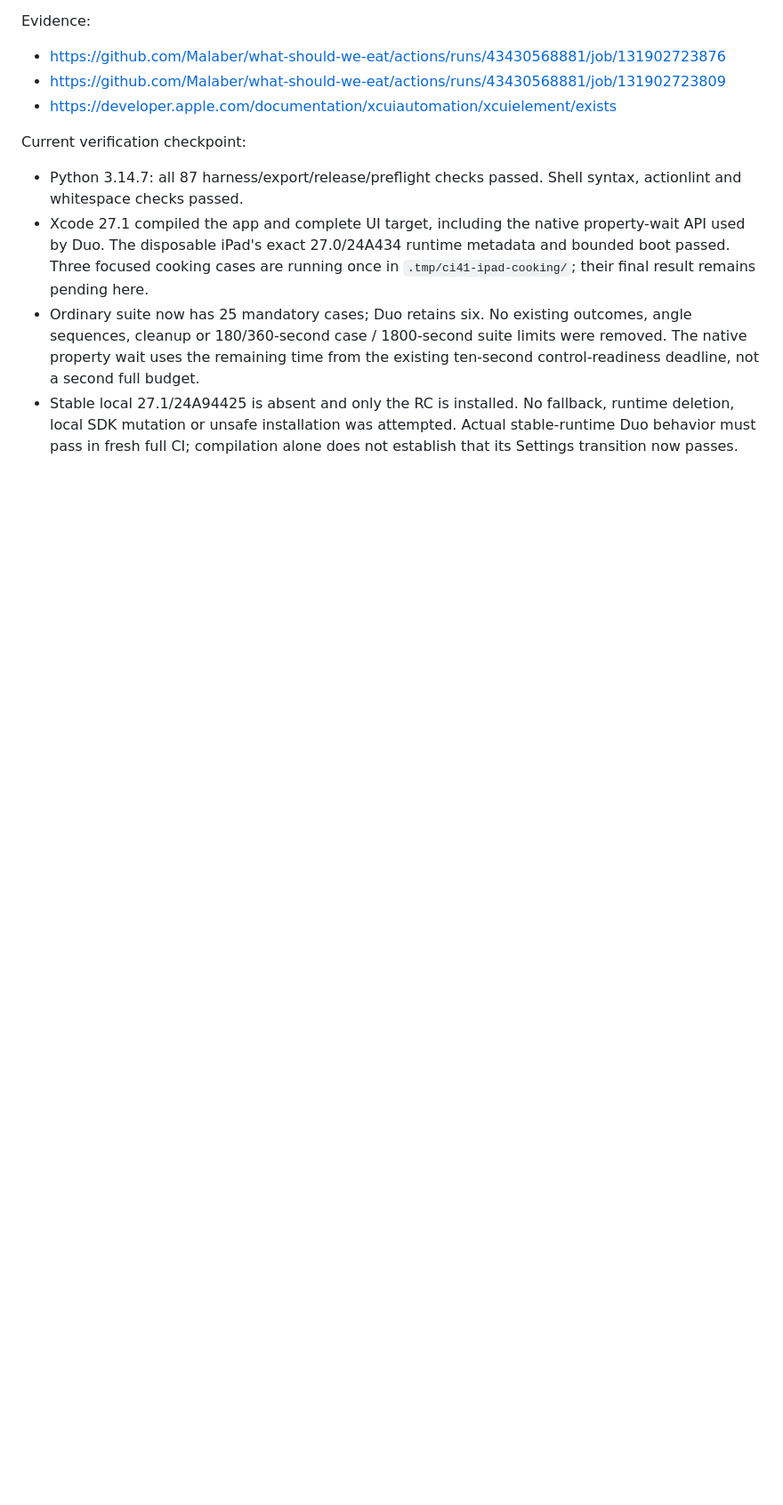
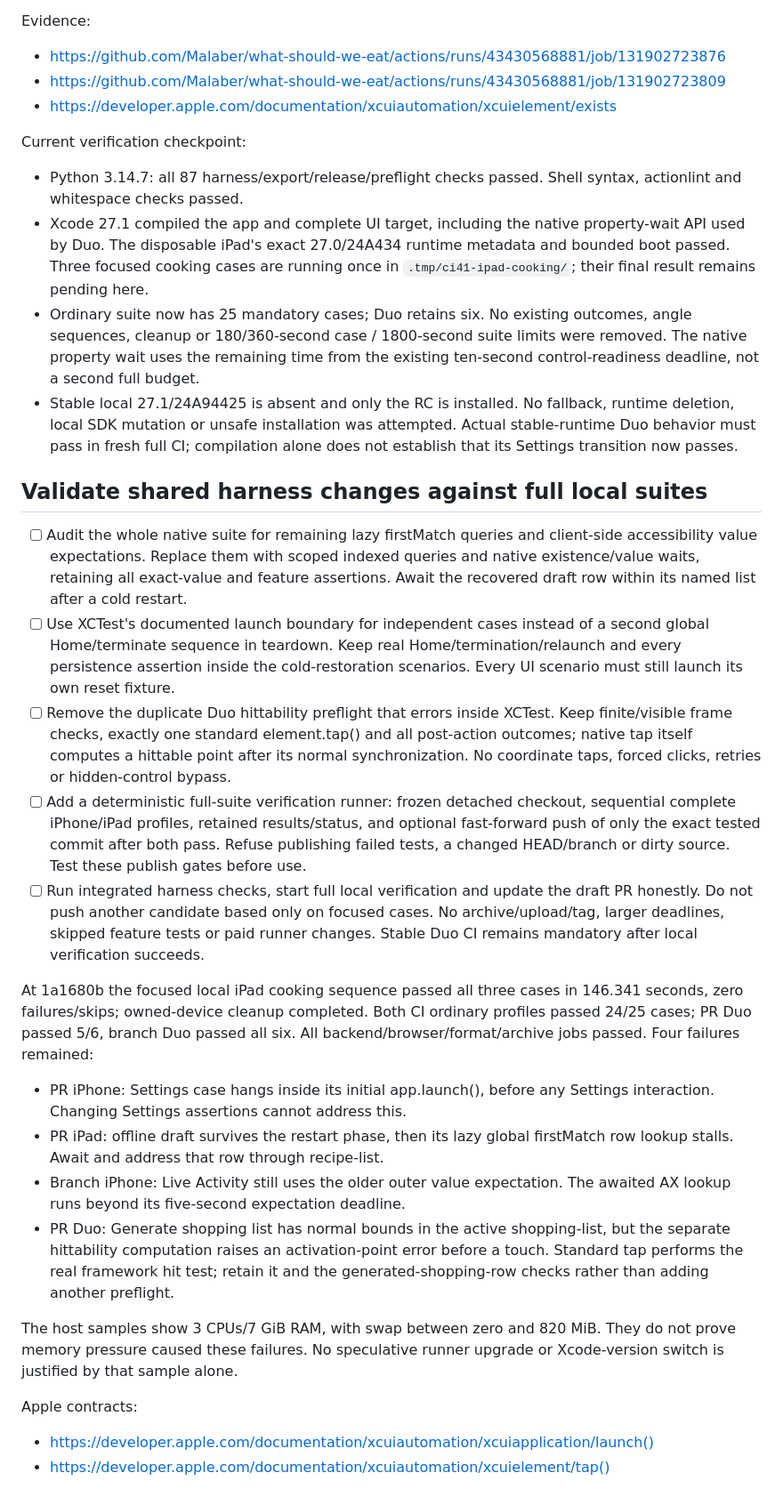
Before and after one commit to Malaber/what-should-we-eat, a Markdown page: docs/ci-reliability-todo.md, the part around the change. Shown at 89% size. Rendered like a GitHub page; blank space fills up the shorter version.

Commit message:
docs: require full native verification before push

```diff
--- a/docs/ci-reliability-todo.md
+++ b/docs/ci-reliability-todo.md
@@ -517,3 +517,35 @@ Current verification checkpoint:
   runtime deletion, local SDK mutation or unsafe installation was attempted.
   Actual stable-runtime Duo behavior must pass in fresh full CI; compilation
   alone does not establish that its Settings transition now passes.
+
+## Validate shared harness changes against full local suites
+
+- [ ] Audit the whole native suite for remaining lazy firstMatch queries and client-side accessibility value expectations. Replace them with scoped indexed queries and native existence/value waits, retaining all exact-value and feature assertions. Await the recovered draft row within its named list after a cold restart.
+- [ ] Use XCTest's documented launch boundary for independent cases instead of a second global Home/terminate sequence in teardown. Keep real Home/termination/relaunch and every persistence assertion inside the cold-restoration scenarios. Every UI scenario must still launch its own reset fixture.
+- [ ] Remove the duplicate Duo hittability preflight that errors inside XCTest. Keep finite/visible frame checks, exactly one standard element.tap() and all post-action outcomes; native tap itself computes a hittable point after its normal synchronization. No coordinate taps, forced clicks, retries or hidden-control bypass.
+- [ ] Add a deterministic full-suite verification runner: frozen detached checkout, sequential complete iPhone/iPad profiles, retained results/status, and optional fast-forward push of only the exact tested commit after both pass. Refuse publishing failed tests, a changed HEAD/branch or dirty source. Test these publish gates before use.
+- [ ] Run integrated harness checks, start full local verification and update the draft PR honestly. Do not push another candidate based only on focused cases. No archive/upload/tag, larger deadlines, skipped feature tests or paid runner changes. Stable Duo CI remains mandatory after local verification succeeds.
+
+At 1a1680b the focused local iPad cooking sequence passed all three cases in
+146.341 seconds, zero failures/skips; owned-device cleanup completed. Both CI
+ordinary profiles passed 24/25 cases; PR Duo passed 5/6, branch Duo passed all six.
+All backend/browser/format/archive jobs passed. Four failures remained:
+
+- PR iPhone: Settings case hangs inside its initial app.launch(), before any
+  Settings interaction. Changing Settings assertions cannot address this.
+- PR iPad: offline draft survives the restart phase, then its lazy global
+  firstMatch row lookup stalls. Await and address that row through recipe-list.
+- Branch iPhone: Live Activity still uses the older outer value expectation.
+  The awaited AX lookup runs beyond its five-second expectation deadline.
+- PR Duo: Generate shopping list has normal bounds in the active shopping-list,
+  but the separate hittability computation raises an activation-point error
+  before a touch. Standard tap performs the real framework hit test; retain it
+  and the generated-shopping-row checks rather than adding another preflight.
+
+The host samples show 3 CPUs/7 GiB RAM, with swap between zero and 820 MiB.
+They do not prove memory pressure caused these failures. No speculative runner
+upgrade or Xcode-version switch is justified by that sample alone.
+
+Apple contracts:
+- https://developer.apple.com/documentation/xcuiautomation/xcuiapplication/launch()
+- https://developer.apple.com/documentation/xcuiautomation/xcuielement/tap()
```
